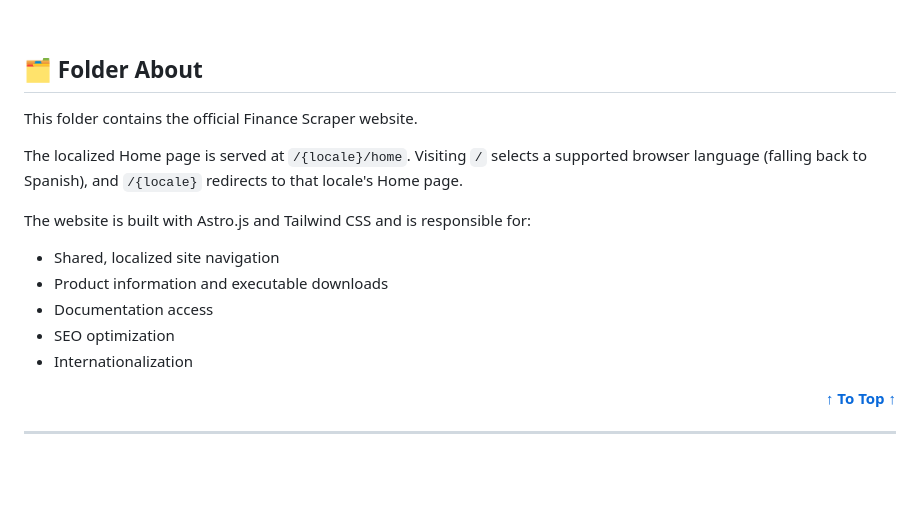
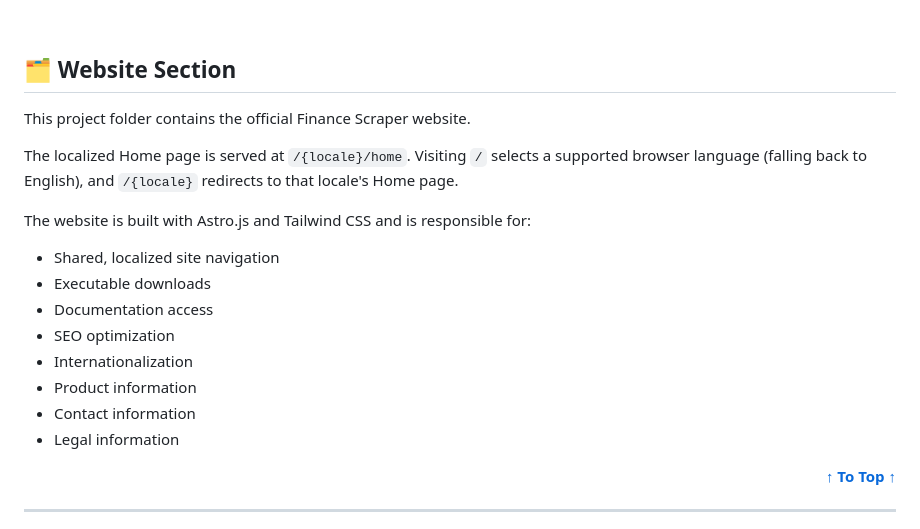
Before and after one commit to Sheniey/finance_scraper, a Markdown page: website/README.md, the part around one of its changes. Rendered like a GitHub page; blank space fills up the shorter version.

```diff
--- a/website/README.md
+++ b/website/README.md
@@ -23,18 +23,21 @@ Finance Scraper is a tool for generating **financial reports** and insights from
 
 <br>
 
-## 🗂️ Folder About
+## 🗂️ Website Section
 
-This folder contains the official Finance Scraper website.
+This project folder contains the official Finance Scraper website.
 
-The localized Home page is served at `/{locale}/home`. Visiting `/` selects a supported browser language (falling back to Spanish), and `/{locale}` redirects to that locale's Home page.
+The localized Home page is served at `/{locale}/home`. Visiting `/` selects a supported browser language (falling back to English), and `/{locale}` redirects to that locale's Home page.
 
 The website is built with Astro.js and Tailwind CSS and is responsible for:
 - Shared, localized site navigation
-- Product information and executable downloads
+- Executable downloads
 - Documentation access
 - SEO optimization
 - Internationalization
+- Product information
+- Contact information
+- Legal information
 
 <p align="right">
     <strong><a href="#readme-top">↑ To Top ↑</a></strong>
```
Also changed, not shown: other parts of website/README.md (+30 -18 lines).
